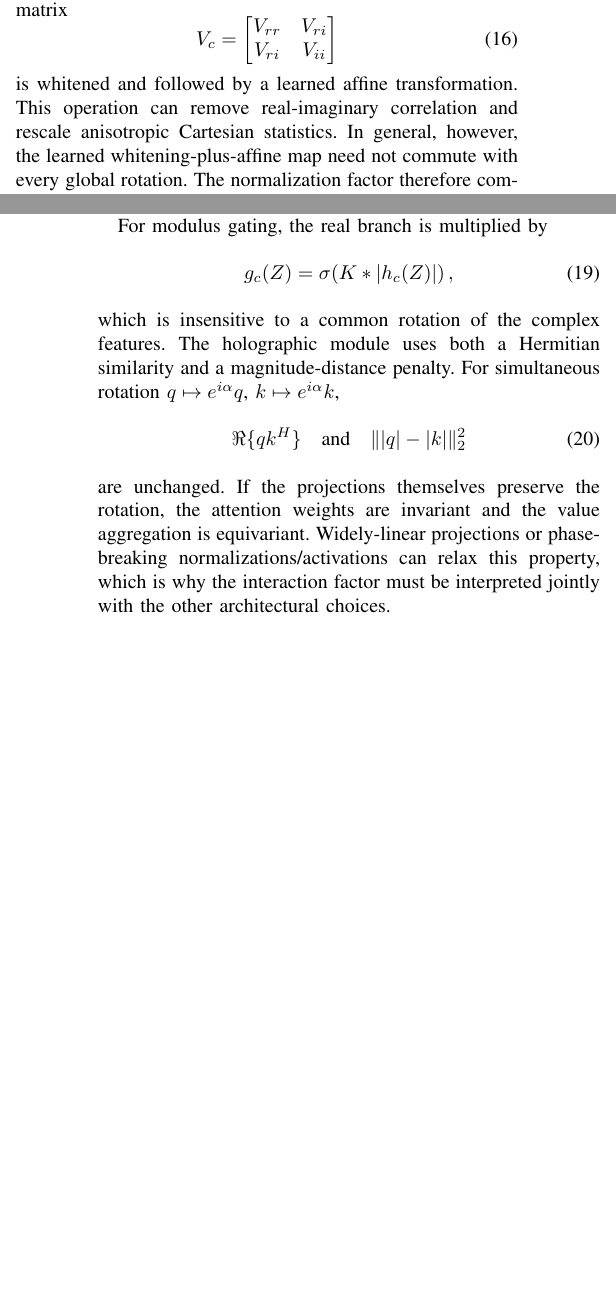
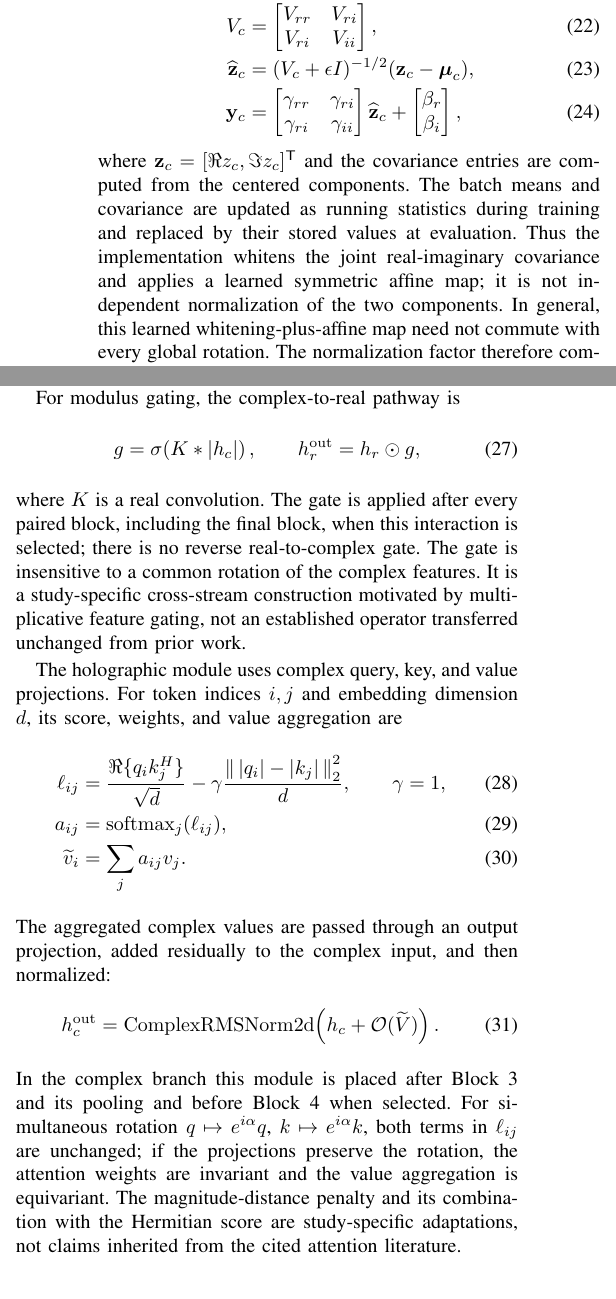
Before and after one commit to meis-01/prost_t2_classification, a LaTeX paper (report/paper/Main.tex, which reads report/paper/sections/02_mathematical_formulation.tex): two parts of the columns of pages 3 and 4 of 18 before the commit and two parts of the columns of page 4 of 19 after it, joined at a grey line, cut at the place of the change, the shorter picture padded with empty space. Compiled offline with pdfLaTeX.

Commit message:
Align mathematical formulation with implementation

```diff
--- a/report/paper/sections/02_mathematical_formulation.tex
+++ b/report/paper/sections/02_mathematical_formulation.tex
@@ -93,9 +104,17 @@ Because $p_c$ depends only on magnitude, a global rotation of $z_c$ leaves the s
 
 Complex BatchNorm instead treats $(\Re z,\Im z)$ as a two-dimensional random vector. After centering, a covariance matrix
-\begin{equation}
-V_c=\begin{bmatrix}V_{rr}&V_{ri}\\V_{ri}&V_{ii}\end{bmatrix}
-\end{equation}
-is whitened and followed by a learned affine transformation. This operation can remove real-imaginary correlation and rescale anisotropic Cartesian statistics. In general, however, the learned whitening-plus-affine map need not commute with every global rotation. The normalization factor therefore compares a phase-compatible scalar power normalization against a more flexible covariance-aware Cartesian normalization.
+\begin{align}
+\boldsymbol{\mu}_c&=
+\begin{bmatrix}\mathbb{E}_{b,u,v}[\Re z_{b,c,u,v}]\\
+\mathbb{E}_{b,u,v}[\Im z_{b,c,u,v}]\end{bmatrix},\\
+V_c&=\begin{bmatrix}V_{rr}&V_{ri}\\V_{ri}&V_{ii}\end{bmatrix},\\
+\widehat{\mathbf z}_c&=(V_c+\epsilon I)^{-1/2}(\mathbf z_c-\boldsymbol{\mu}_c),\\
+\mathbf y_c&=
+\begin{bmatrix}\gamma_{rr}&\gamma_{ri}\\\gamma_{ri}&\gamma_{ii}\end{bmatrix}
+\widehat{\mathbf z}_c+
+\begin{bmatrix}\beta_r\\\beta_i\end{bmatrix},
+\end{align}
+where $\mathbf z_c=[\Re z_c,\Im z_c]^\mathsf{T}$ and the covariance entries are computed from the centered components. The batch means and covariance are updated as running statistics during training and replaced by their stored values at evaluation. Thus the implementation whitens the joint real-imaginary covariance and applies a learned symmetric affine map; it is not independent normalization of the two components. In general, this learned whitening-plus-affine map need not commute with every global rotation. The normalization factor therefore compares a phase-compatible scalar power normalization against a more flexible covariance-aware Cartesian normalization.
 
 \subsection{Pooling and Local Phase Aggregation}
 For local complex activations $z_j=r_je^{i\phi_j}$, average pooling obeys
@@ -106,7 +125,7 @@ For local complex activations $z_j=r_je^{i\phi_j}$, average pooling obeys
 \end{equation}
 The cross terms show explicitly that the pooled magnitude depends on local relative phase. Average pooling is complex-linear and globally phase-equivariant, but it creates a new complex value through vector averaging.
 
-Magnitude-max and magnitude-median pooling follow a different mechanism. Their selection index is determined by $|z_j|$, which is invariant to global phase. The selected complex sample then rotates with the input. These operators preserve one observed phase rather than averaging several phases. The median operator additionally changes the amplitude statistic from an extreme value to a robust order statistic; with a $2\times2$ window the implementation selects the lower of the two middle amplitudes.
+Magnitude-max and magnitude-median pooling follow a different mechanism. In each $2\times2$ window, max pooling selects the actual complex element $z_j$ maximizing $|z_j|^2$. Median pooling applies the median operation to the four $|z_j|^2$ values and returns the actual complex element at the selected index; for four values, the implementation selects the lower median. These implementation-defined selection indices are determined by magnitude and are invariant to global phase, so the selected complex sample then rotates with the input. The operators preserve one observed phase rather than averaging several phases. Average pooling, by contrast, averages the real and imaginary components and is therefore the complex arithmetic mean.
 
 \subsection{Streams and Interaction Operators}
 The complex-only model retains complex features until the final magnitude readout. A dual-stream model constructs a real magnitude branch in parallel with the complex branch. If $h_c(Z)$ denotes complex features and $h_r(|Z|)$ real features, the final classifier acts on a concatenation of the form
@@ -115,14 +134,22 @@ The complex-only model retains complex features until the final magnitude readou
 \end{equation}
 The dual architecture therefore tests complementarity between explicitly invariant magnitude features and features learned before magnitude projection.
 
-For modulus gating, the real branch is multiplied by
+For modulus gating, the complex-to-real pathway is
 \begin{equation}
-g_c(Z)=\sigma\!\left(K*|h_c(Z)|\right),
+g=\sigma\!\left(K*|h_c|\right),\qquad h_r^{\mathrm{out}}=h_r\odot g,
 \end{equation}
-which is insensitive to a common rotation of the complex features. The holographic module uses both a Hermitian similarity and a magnitude-distance penalty. For simultaneous rotation $q\mapsto e^{i\alpha}q$, $k\mapsto e^{i\alpha}k$,
+where $K$ is a real convolution. The gate is applied after every paired block, including the final block, when this interaction is selected; there is no reverse real-to-complex gate. The gate is insensitive to a common rotation of the complex features. It is a study-specific cross-stream construction motivated by multiplicative feature gating, not an established operator transferred unchanged from prior work.
+
+The holographic module uses complex query, key, and value projections. For token indices $i,j$ and embedding dimension $d$, its score, weights, and value aggregation are
+\begin{align}
+\ell_{ij}&=\frac{\Re\{q_i k_j^H\}}{\sqrt d}-\gamma\frac{\left\|\,|q_i|-|k_j|\,\right\|_2^2}{d},\qquad \gamma=1,\\
+a_{ij}&=\operatorname{softmax}_{j}(\ell_{ij}),\\
+\widetilde v_i&=\sum_j a_{ij}v_j.
+\end{align}
+The aggregated complex values are passed through an output projection, added residually to the complex input, and then normalized:
 \begin{equation}
-\Re\{qk^H\}\quad\text{and}\quad\||q|-|k|\|_2^2
+ h_c^{\mathrm{out}}=\operatorname{ComplexRMSNorm2d}\!\left(h_c+\mathcal{O}(\widetilde V)\right).
 \end{equation}
-are unchanged. If the projections themselves preserve the rotation, the attention weights are invariant and the value aggregation is equivariant. Widely-linear projections or phase-breaking normalizations/activations can relax this property, which is why the interaction factor must be interpreted jointly with the other architectural choices.
+In the complex branch this module is placed after Block~3 and its pooling and before Block~4 when selected. For simultaneous rotation $q\mapsto e^{i\alpha}q$, $k\mapsto e^{i\alpha}k$, both terms in $\ell_{ij}$ are unchanged; if the projections preserve the rotation, the attention weights are invariant and the value aggregation is equivariant. The magnitude-distance penalty and its combination with the Hermitian score are study-specific adaptations, not claims inherited from the cited attention literature.
 
 \subsection{Finite-Grid Factorial Summaries}
```
Also changed, not shown: report/paper/sections/02_mathematical_formulation.tex (45 more changed lines).
